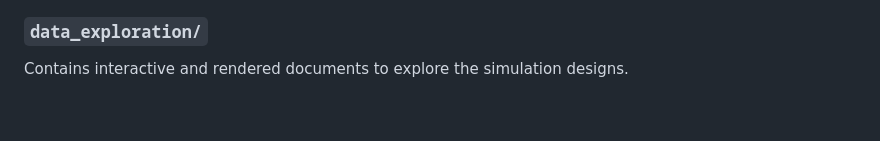
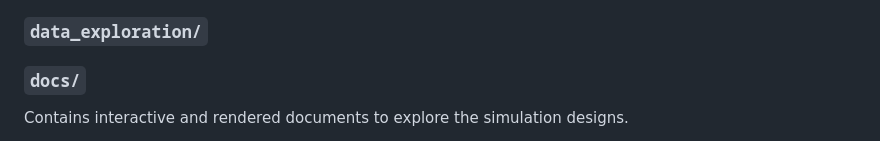
Before and after one commit to wardeiling/Master-Thesis, a Markdown page: README.md, the part around the change printed below. Drawn GitHub-style; blank space fills up the shorter version.

```diff
--- a/README.md
+++ b/README.md
@@ -39,6 +39,12 @@ Contains all core scripts for running and analyzing the simulation study.
 
 ### `data_exploration/`
 
+
+
+
+
+### `docs/`
+
 Contains interactive and rendered documents to explore the simulation designs.
 
 * **`data-exploration.qmd`**: Allows users to explore all four data-generating mechanisms (DGMs) considered in the study.
```
Also changed, not shown: other parts of README.md (+2 -4 lines).
